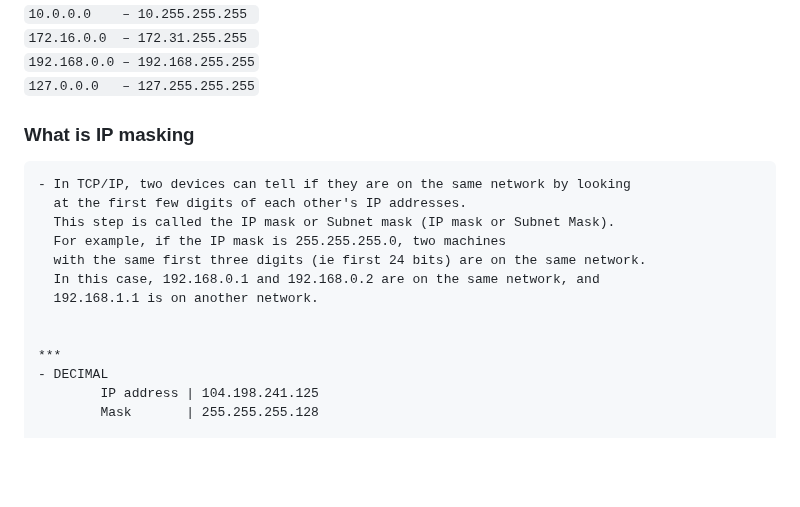
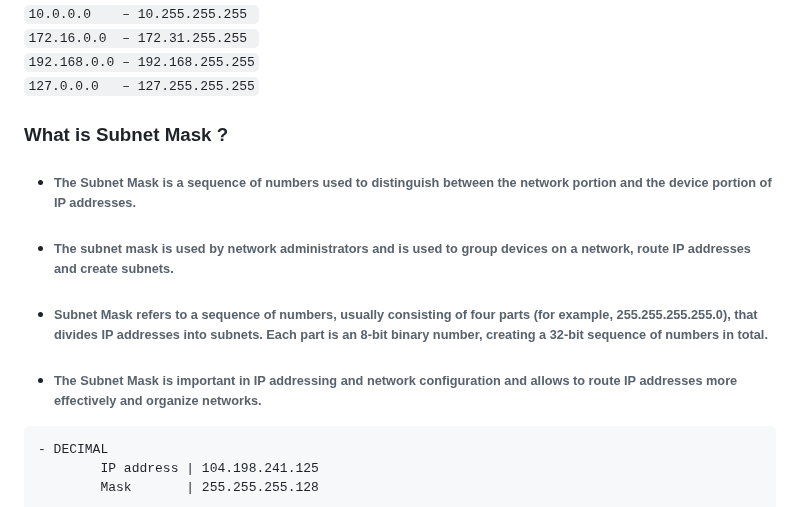
Before and after one commit to farukdll/42-Projects, a Markdown page: NetPractice/README.md, the part around the change. Rendered like a GitHub page; blank space fills up the shorter version.

Commit message:
NetPractice

````diff
--- a/NetPractice/README.md
+++ b/NetPractice/README.md
@@ -110,18 +110,14 @@ BINARY  | 0000000 - 1111111
 `172.16.0.0  – 172.31.255.255 `<br>
 `192.168.0.0 – 192.168.255.255`<br>
 `127.0.0.0   – 127.255.255.255`
-### What is IP masking
-```
-- In TCP/IP, two devices can tell if they are on the same network by looking
-  at the first few digits of each other's IP addresses.
-  This step is called the IP mask or Subnet mask (IP mask or Subnet Mask).
-  For example, if the IP mask is 255.255.255.0, two machines
-  with the same first three digits (ie first 24 bits) are on the same network.
-  In this case, 192.168.0.1 and 192.168.0.2 are on the same network, and
-  192.168.1.1 is on another network.
+### What is Subnet Mask ?
+  * ###### The Subnet Mask is a sequence of numbers used to distinguish between the network portion and the device portion of IP addresses.
+  * ###### The subnet mask is used by network administrators and is used to group devices on a network, route IP addresses and create subnets.
+  * ###### Subnet Mask refers to a sequence of numbers, usually consisting of four parts (for example, 255.255.255.255.0), that divides IP addresses into subnets. Each part is an 8-bit binary number, creating a 32-bit sequence of numbers in total.
+  * ###### The Subnet Mask is important in IP addressing and network configuration and allows to route IP addresses more effectively and organize networks.
 
 
-***
+```
 - DECIMAL
         IP address | 104.198.241.125
         Mask       | 255.255.255.128
````
